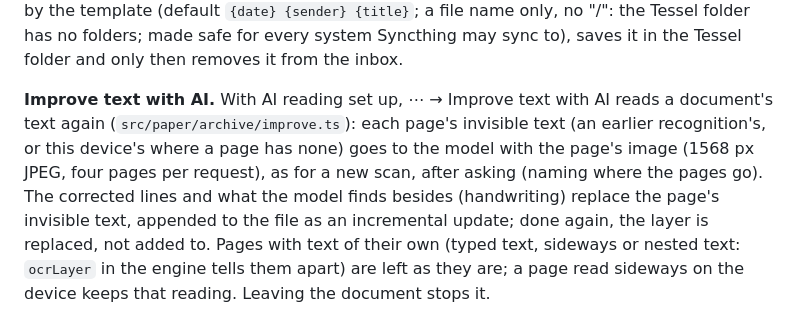
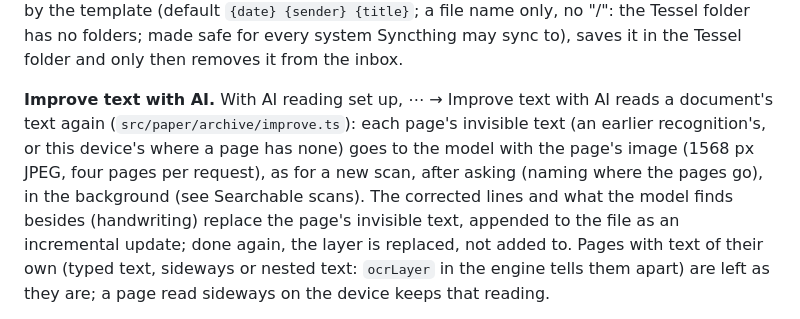
Before and after one commit to jibes/doc-manager, a Markdown page: README.md, the part around one of its changes. Rendered like a GitHub page.

Commit message:
README: reading in the background, thinking off by default
Co-Authored-By: Claude Opus 5.5 <noreply@anthropic.com>
Claude-Session: https://claude.ai/code/session_01EprC9VhNGcYwwpCwCzXTpk

```diff
--- a/README.md
+++ b/README.md
@@ -79,5 +79,5 @@ UI depends only on `src/core/engine/types.ts`. Platform files (`*.web.ts`) pick
 
 **Inbox.** With a synced Tessel folder, everything added goes into its `Inbox/` (files dropped in by any device count too); Documents shows a line with how many wait. One device sorts it (Settings → Sort the inbox on this device; off by default, so two devices never file the same document). The Inbox screen reads each PDF's details and first pages and proposes details: its own, a date found in the text (`findDate`: 02.10.2026, 2026-10-02, 2. Oktober 2026, October 2, 2026), then the rules from `.tessel/rules.json`, where a rule's words (all of them, or of one comma-separated alternative) in the text give a sender, type and tags (`src/paper/archive/rules.ts`). With AI set up, "Suggest with AI" sends the text (not images) for the rest. Filing writes the details into the PDF (an incremental update, as in Details), names it by the template (default `{date} {sender} {title}`; a file name only, no "/": the Tessel folder has no folders; made safe for every system Syncthing may sync to), saves it in the Tessel folder and only then removes it from the inbox.
 
-**Improve text with AI.** With AI reading set up, ⋯ → Improve text with AI reads a document's text again (`src/paper/archive/improve.ts`): each page's invisible text (an earlier recognition's, or this device's where a page has none) goes to the model with the page's image (1568 px JPEG, four pages per request), as for a new scan, after asking (naming where the pages go). The corrected lines and what the model finds besides (handwriting) replace the page's invisible text, appended to the file as an incremental update; done again, the layer is replaced, not added to. Pages with text of their own (typed text, sideways or nested text: `ocrLayer` in the engine tells them apart) are left as they are; a page read sideways on the device keeps that reading. Leaving the document stops it.
+**Improve text with AI.** With AI reading set up, ⋯ → Improve text with AI reads a document's text again (`src/paper/archive/improve.ts`): each page's invisible text (an earlier recognition's, or this device's where a page has none) goes to the model with the page's image (1568 px JPEG, four pages per request), as for a new scan, after asking (naming where the pages go), in the background (see Searchable scans). The corrected lines and what the model finds besides (handwriting) replace the page's invisible text, appended to the file as an incremental update; done again, the layer is replaced, not added to. Pages with text of their own (typed text, sideways or nested text: `ocrLayer` in the engine tells them apart) are left as they are; a page read sideways on the device keeps that reading.
 
```
Also changed, not shown: other parts of README.md (+2 -2 lines).
